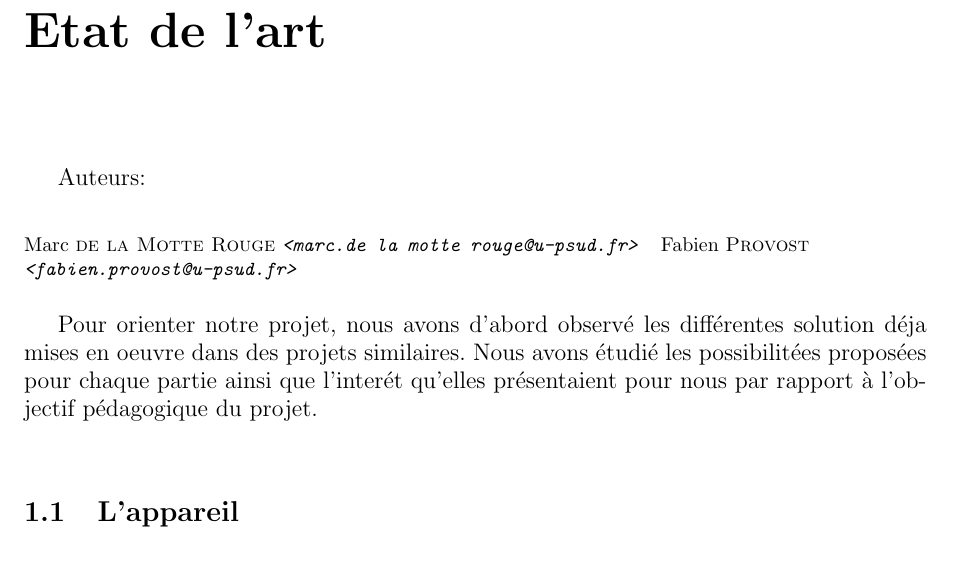
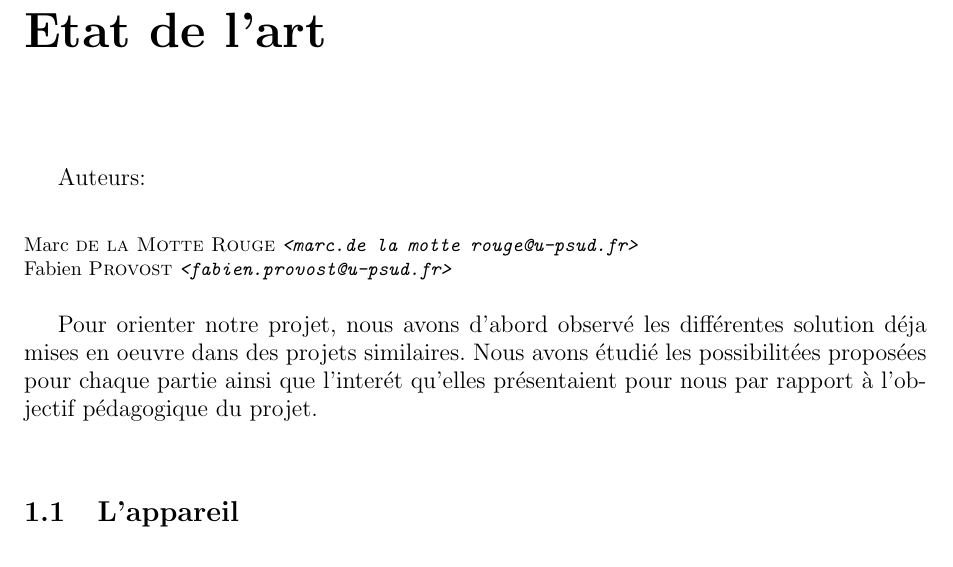
Before and after one commit to pipi/cockpitsim, a LaTeX document (doc/manual/rapport.tex, which reads doc/manual/etat_de_lart.tex): part of page 9 of 87, cut so that both start at the same text. Compiled offline with pdfLaTeX; the source files are stored in an older character set and shown here as Unicode.

Commit message:
etat de l'art correction encore
--fabien

```diff
--- a/doc/manual/etat_de_lart.tex
+++ b/doc/manual/etat_de_lart.tex
@@ -1,6 +1,8 @@
 \chapter{Etat de l'art}
 \authors{
-  \authorinfo{Marc}{de la Motte Rouge}
+
+  \authorinfo{Marc}{de la Motte Rouge}\\
+
   \authorinfo{Fabien}{Provost} \\
 }
 
```
